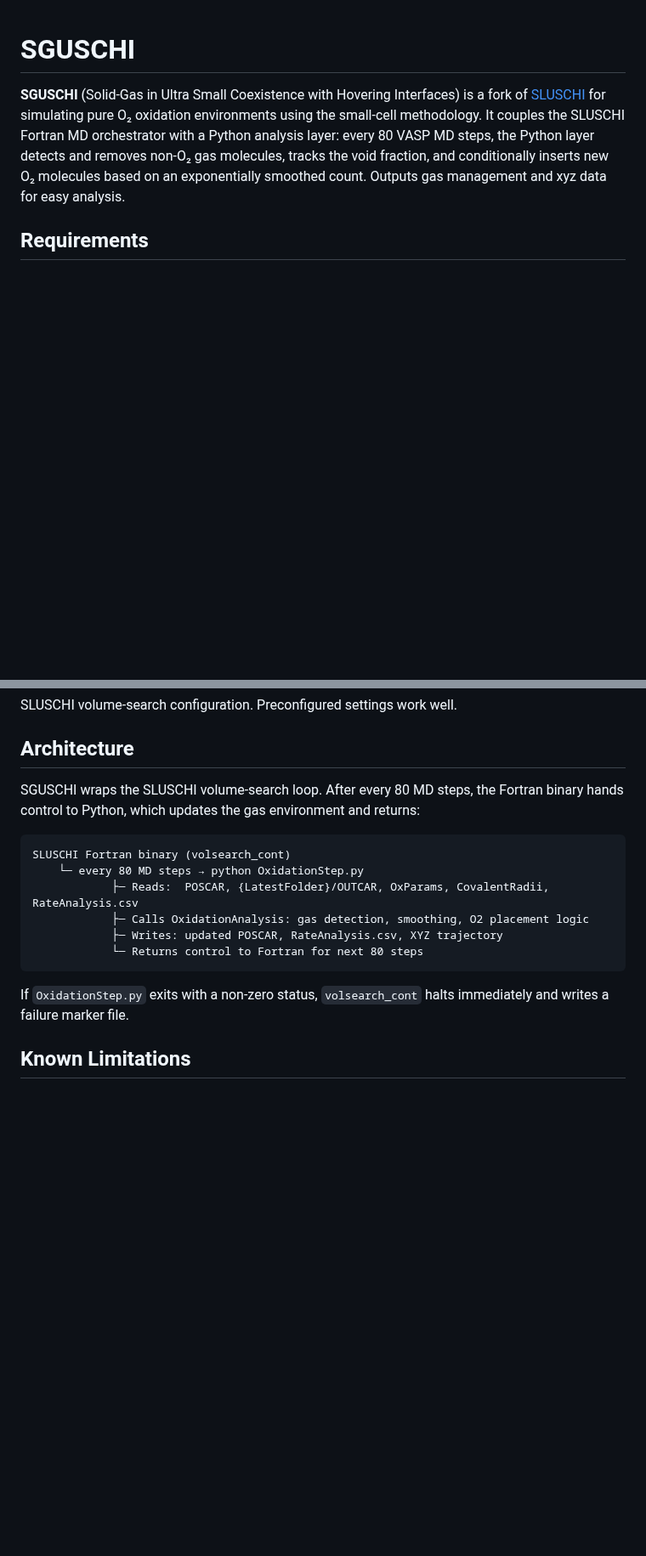
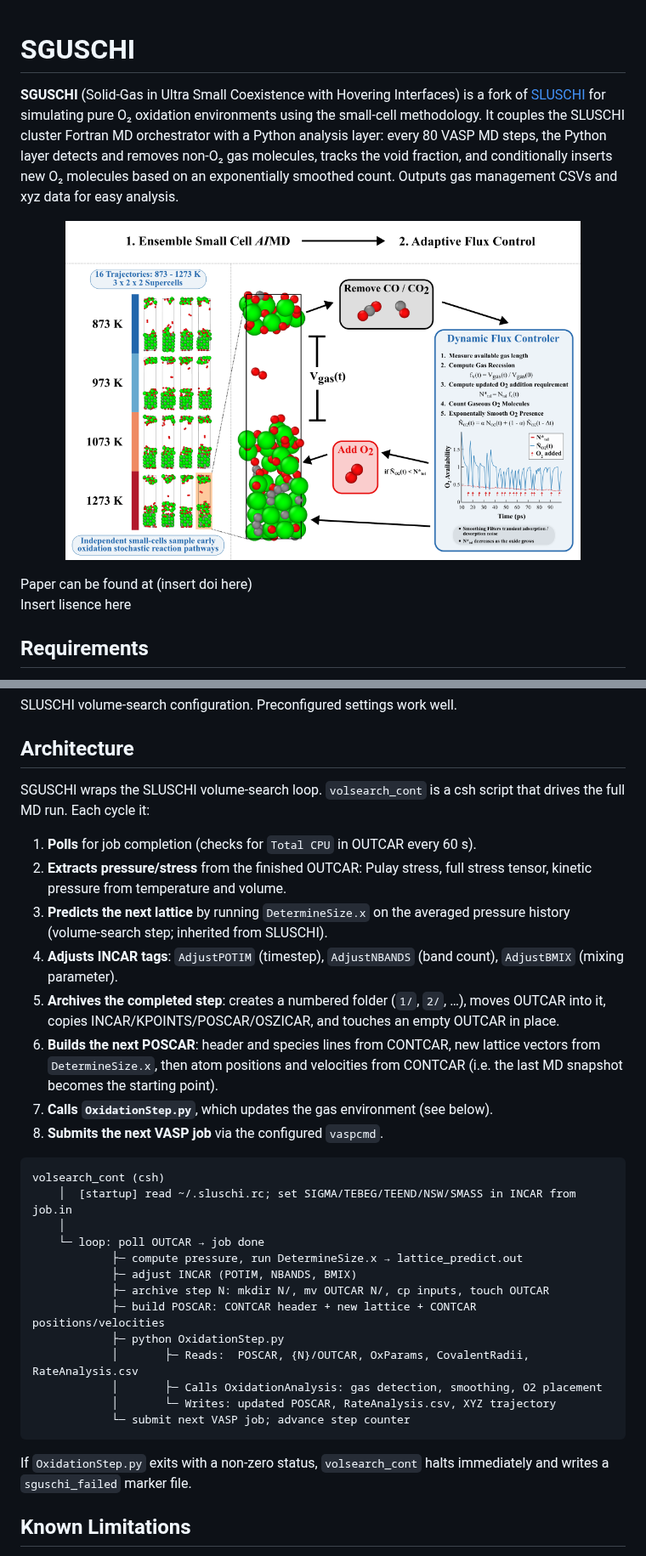
Before and after one commit to Philipwur/SGUSCHI, a Markdown page: README.md, 2 parts joined by grey strips. Shown at 85% size. Rendered like a GitHub page; pictures changed too: docs/Visual_Abstract_git.png (added); blank space fills up the shorter version.

````diff
--- a/README.md
+++ b/README.md
@@ -1,6 +1,15 @@
 # SGUSCHI
 
-**SGUSCHI** (Solid-Gas in Ultra Small Coexistence with Hovering Interfaces) is a fork of [SLUSCHI](https://github.com/qjhong/SLUSCHI) for simulating pure O₂ oxidation environments using the small-cell methodology. It couples the SLUSCHI Fortran MD orchestrator with a Python analysis layer: every 80 VASP MD steps, the Python layer detects and removes non-O₂ gas molecules, tracks the void fraction, and conditionally inserts new O₂ molecules based on an exponentially smoothed count. Outputs gas management and xyz data for easy analysis.
+**SGUSCHI** (Solid-Gas in Ultra Small Coexistence with Hovering Interfaces) is a fork of [SLUSCHI](https://github.com/qjhong/SLUSCHI) for simulating pure O₂ oxidation environments using the small-cell methodology. It couples the SLUSCHI cluster Fortran MD orchestrator with a Python analysis layer: every 80 VASP MD steps, the Python layer detects and removes non-O₂ gas molecules, tracks the void fraction, and conditionally inserts new O₂ molecules based on an exponentially smoothed count. Outputs gas management CSVs and xyz data for easy analysis.
+
+<p align="center">
+  <img src="docs/Visual_Abstract_git.png" width="85%" alt="Visual abstract">
+</p>
+Paper can be found at (insert doi here)
+
+Insert lisence here
+
+
 
 ## Requirements
 
@@ -64,18 +85,34 @@ SLUSCHI volume-search configuration. Preconfigured settings work well.
 
 ## Architecture
 
-SGUSCHI wraps the SLUSCHI volume-search loop. After every 80 MD steps, the Fortran binary hands control to Python, which updates the gas environment and returns:
+SGUSCHI wraps the SLUSCHI volume-search loop. `volsearch_cont` is a csh script that drives the full MD run. Each cycle it:
+
+1. **Polls** for job completion (checks for `Total CPU` in OUTCAR every 60 s).
+2. **Extracts pressure/stress** from the finished OUTCAR: Pulay stress, full stress tensor, kinetic pressure from temperature and volume.
+3. **Predicts the next lattice** by running `DetermineSize.x` on the averaged pressure history (volume-search step; inherited from SLUSCHI).
+4. **Adjusts INCAR tags**: `AdjustPOTIM` (timestep), `AdjustNBANDS` (band count), `AdjustBMIX` (mixing parameter).
+5. **Archives the completed step**: creates a numbered folder (`1/`, `2/`, …), moves OUTCAR into it, copies INCAR/KPOINTS/POSCAR/OSZICAR, and touches an empty OUTCAR in place.
+6. **Builds the next POSCAR**: header and species lines from CONTCAR, new lattice vectors from `DetermineSize.x`, then atom positions and velocities from CONTCAR (i.e. the last MD snapshot becomes the starting point).
+7. **Calls `OxidationStep.py`**, which updates the gas environment (see below).
+8. **Submits the next VASP job** via the configured `vaspcmd`.
 
 ```
-SLUSCHI Fortran binary (volsearch_cont)
-    └─ every 80 MD steps → python OxidationStep.py
-            ├─ Reads:  POSCAR, {LatestFolder}/OUTCAR, OxParams, CovalentRadii, RateAnalysis.csv
-            ├─ Calls OxidationAnalysis: gas detection, smoothing, O2 placement logic
-            ├─ Writes: updated POSCAR, RateAnalysis.csv, XYZ trajectory
-            └─ Returns control to Fortran for next 80 steps
+volsearch_cont (csh)
+    │  [startup] read ~/.sluschi.rc; set SIGMA/TEBEG/TEEND/NSW/SMASS in INCAR from job.in
+    │
+    └─ loop: poll OUTCAR → job done
+            ├─ compute pressure, run DetermineSize.x → lattice_predict.out
+            ├─ adjust INCAR (POTIM, NBANDS, BMIX)
+            ├─ archive step N: mkdir N/, mv OUTCAR N/, cp inputs, touch OUTCAR
+            ├─ build POSCAR: CONTCAR header + new lattice + CONTCAR positions/velocities
+            ├─ python OxidationStep.py
+            │       ├─ Reads:  POSCAR, {N}/OUTCAR, OxParams, CovalentRadii, RateAnalysis.csv
+            │       ├─ Calls OxidationAnalysis: gas detection, smoothing, O2 placement
+            │       └─ Writes: updated POSCAR, RateAnalysis.csv, XYZ trajectory
+            └─ submit next VASP job; advance step counter
 ```
 
-If `OxidationStep.py` exits with a non-zero status, `volsearch_cont` halts immediately and writes a failure marker file.
+If `OxidationStep.py` exits with a non-zero status, `volsearch_cont` halts immediately and writes a `sguschi_failed` marker file.
 
 ## Known Limitations
 
````
Also changed, not shown: other parts of README.md (+18 -6 lines), TODO.md (+1 -0 lines), example/note.md (+47 -8 lines), 5 other files.
